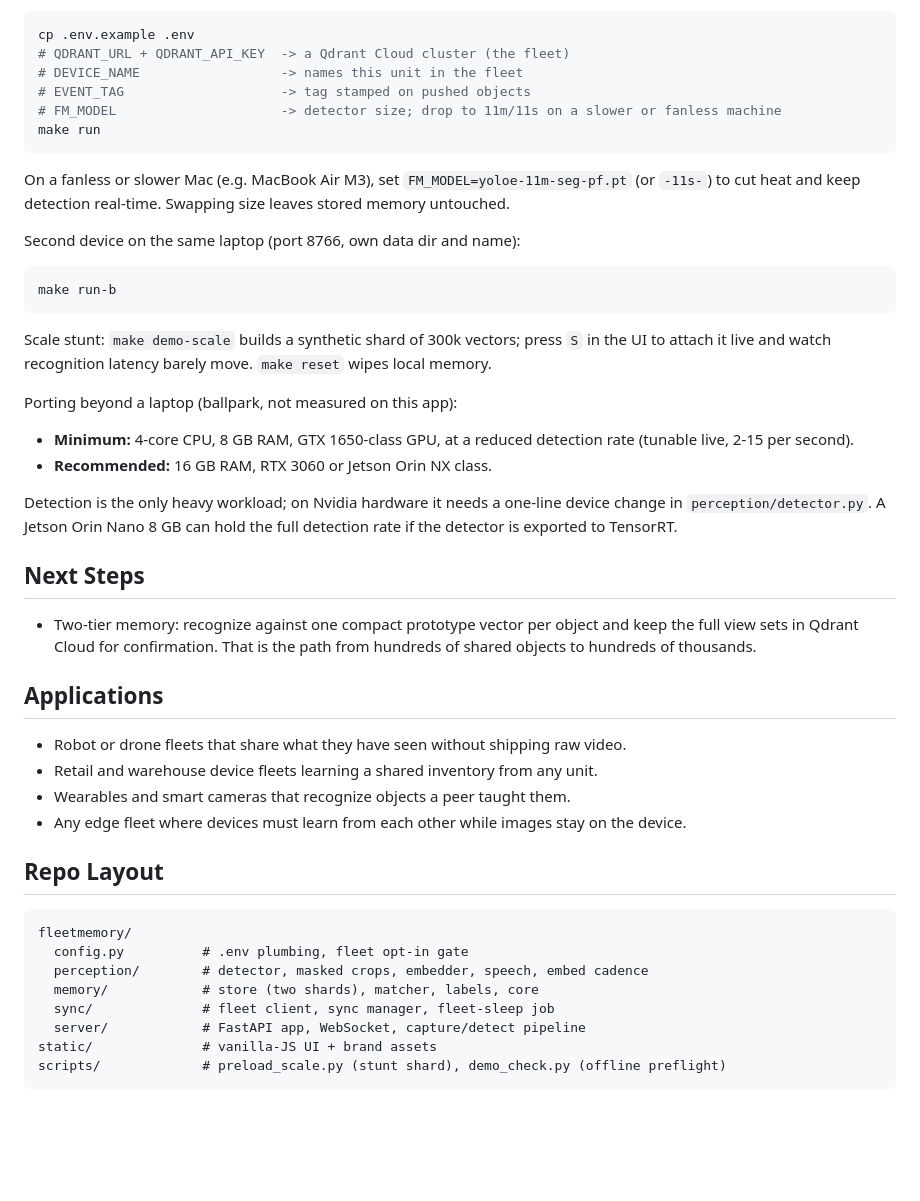
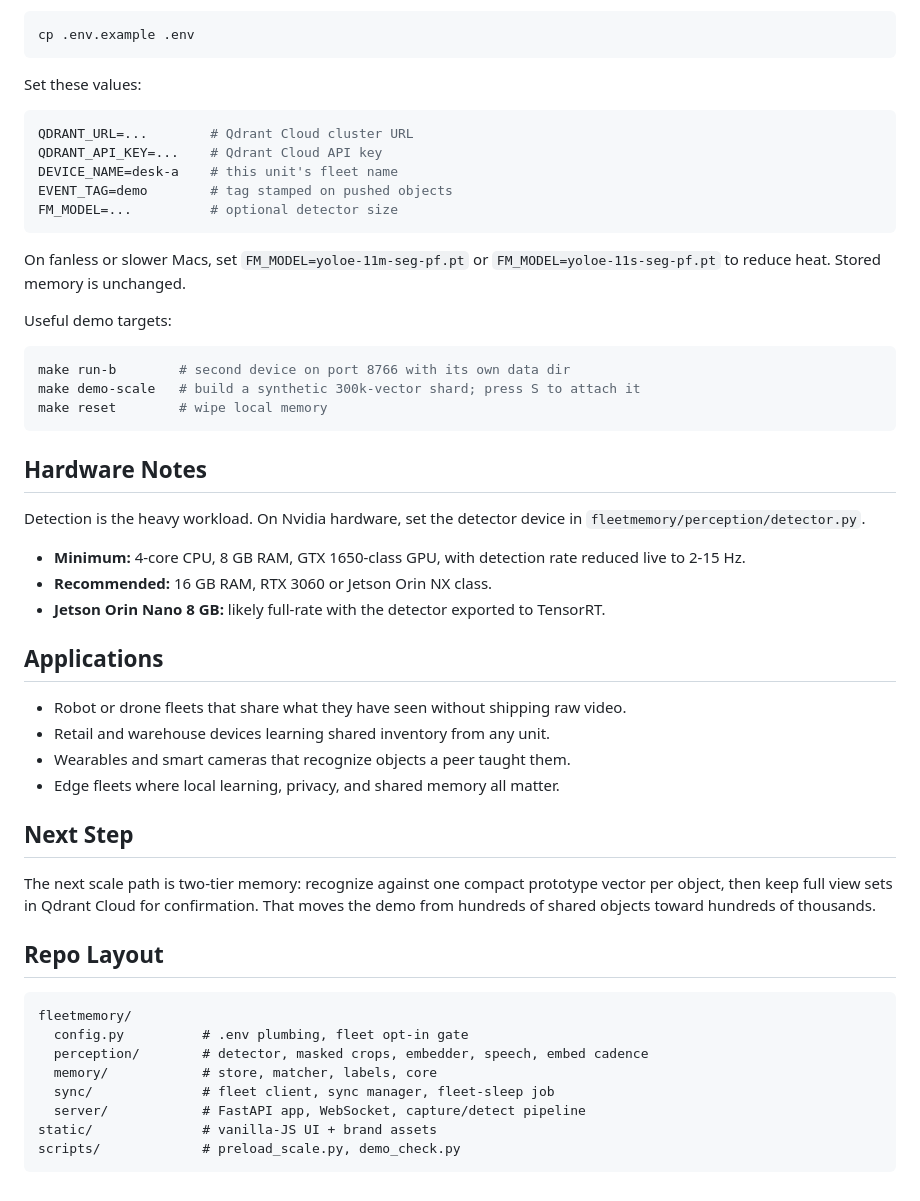
Before and after one commit to qdrant-labs/memory-fleet, a Markdown page: README.md, the part around one of its changes. Rendered like a GitHub page; blank space fills up the shorter version.

````diff
--- a/README.md
+++ b/README.md
@@ -95,60 +97,62 @@ Fleet sync is optional. Without a `.env`, the app runs fully local:
 
 ```bash
 cp .env.example .env
-# QDRANT_URL + QDRANT_API_KEY  -> a Qdrant Cloud cluster (the fleet)
-# DEVICE_NAME                  -> names this unit in the fleet
-# EVENT_TAG                    -> tag stamped on pushed objects
-# FM_MODEL                     -> detector size; drop to 11m/11s on a slower or fanless machine
-make run
 ```
 
-On a fanless or slower Mac (e.g. MacBook Air M3), set `FM_MODEL=yoloe-11m-seg-pf.pt`
-(or `-11s-`) to cut heat and keep detection real-time. Swapping size leaves
-stored memory untouched.
-
-Second device on the same laptop (port 8766, own data dir and name):
+Set these values:
 
 ```bash
-make run-b
+QDRANT_URL=...        # Qdrant Cloud cluster URL
+QDRANT_API_KEY=...    # Qdrant Cloud API key
+DEVICE_NAME=desk-a    # this unit's fleet name
+EVENT_TAG=demo        # tag stamped on pushed objects
+FM_MODEL=...          # optional detector size
 ```
 
-Scale stunt: `make demo-scale` builds a synthetic shard of 300k vectors; press
-`S` in the UI to attach it live and watch recognition latency barely move.
-`make reset` wipes local memory.
+On fanless or slower Macs, set `FM_MODEL=yoloe-11m-seg-pf.pt` or
+`FM_MODEL=yoloe-11s-seg-pf.pt` to reduce heat. Stored memory is unchanged.
 
-Porting beyond a laptop (ballpark, not measured on this app):
+Useful demo targets:
 
-- **Minimum:** 4-core CPU, 8 GB RAM, GTX 1650-class GPU, at a reduced
-  detection rate (tunable live, 2-15 per second).
+```bash
+make run-b        # second device on port 8766 with its own data dir
+make demo-scale   # build a synthetic 300k-vector shard; press S to attach it
+make reset        # wipe local memory
+```
+
+## Hardware Notes
+
+Detection is the heavy workload. On Nvidia hardware, set the detector device in
+`fleetmemory/perception/detector.py`.
+
+- **Minimum:** 4-core CPU, 8 GB RAM, GTX 1650-class GPU, with detection rate
+  reduced live to 2-15 Hz.
 - **Recommended:** 16 GB RAM, RTX 3060 or Jetson Orin NX class.
-
-Detection is the only heavy workload; on Nvidia hardware it needs a one-line
-device change in `perception/detector.py`. A Jetson Orin Nano 8 GB can hold
-the full detection rate if the detector is exported to TensorRT.
-
-## Next Steps
-
-- Two-tier memory: recognize against one compact prototype vector per object
-  and keep the full view sets in Qdrant Cloud for confirmation. That is the
-  path from hundreds of shared objects to hundreds of thousands.
+- **Jetson Orin Nano 8 GB:** likely full-rate with the detector exported to
+  TensorRT.
 
 ## Applications
 
 - Robot or drone fleets that share what they have seen without shipping raw video.
-- Retail and warehouse device fleets learning a shared inventory from any unit.
+- Retail and warehouse devices learning shared inventory from any unit.
 - Wearables and smart cameras that recognize objects a peer taught them.
-- Any edge fleet where devices must learn from each other while images stay on
-  the device.
+- Edge fleets where local learning, privacy, and shared memory all matter.
+
+## Next Step
+
+The next scale path is two-tier memory: recognize against one compact prototype
+vector per object, then keep full view sets in Qdrant Cloud for confirmation.
+That moves the demo from hundreds of shared objects toward hundreds of thousands.
 
 ## Repo Layout
 
-```
+```text
 fleetmemory/
   config.py          # .env plumbing, fleet opt-in gate
   perception/        # detector, masked crops, embedder, speech, embed cadence
-  memory/            # store (two shards), matcher, labels, core
+  memory/            # store, matcher, labels, core
   sync/              # fleet client, sync manager, fleet-sleep job
   server/            # FastAPI app, WebSocket, capture/detect pipeline
 static/              # vanilla-JS UI + brand assets
-scripts/             # preload_scale.py (stunt shard), demo_check.py (offline preflight)
+scripts/             # preload_scale.py, demo_check.py
 ```
````
Also changed, not shown: other parts of README.md (+60 -58 lines).
